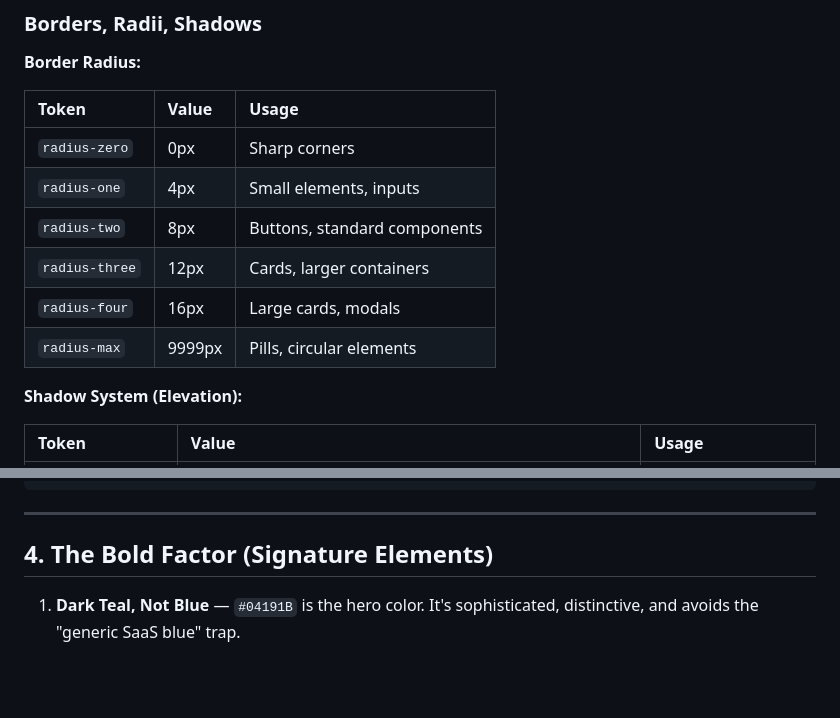
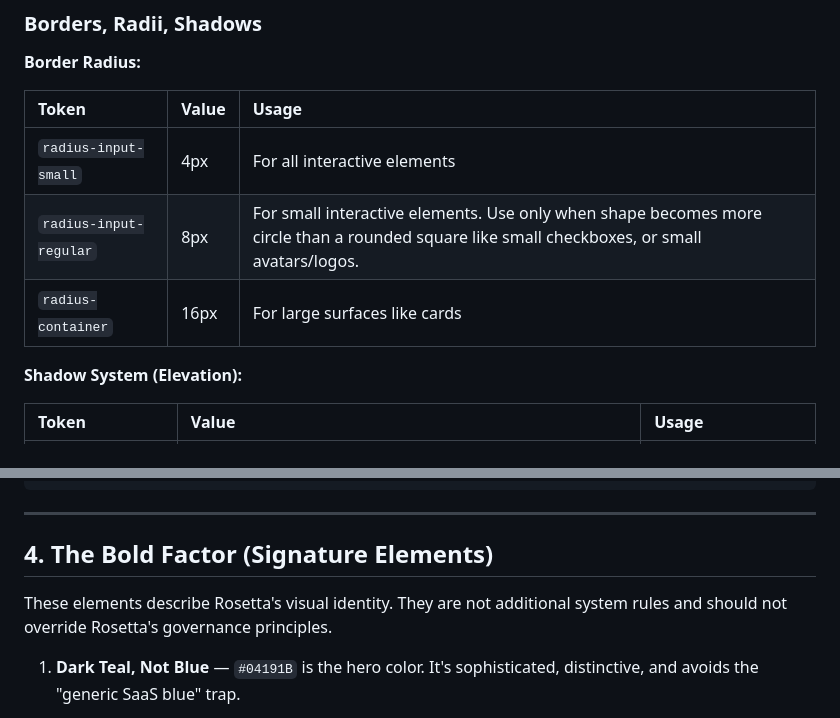
Before and after one commit to gejustin-org/design-prompts, a Markdown page: design-prompts/rosetta.md, 2 parts joined by grey strips. Rendered like a GitHub page; blank space fills up the shorter version.

```diff
--- a/design-prompts/rosetta.md
+++ b/design-prompts/rosetta.md
@@ -194,12 +210,9 @@ If it were music:
 
 | Token | Value | Usage |
 |:------|:------|:------|
-| `radius-zero` | 0px | Sharp corners |
-| `radius-one` | 4px | Small elements, inputs |
-| `radius-two` | 8px | Buttons, standard components |
-| `radius-three` | 12px | Cards, larger containers |
-| `radius-four` | 16px | Large cards, modals |
-| `radius-max` | 9999px | Pills, circular elements |
+| `radius-input-small` | 4px | For all interactive elements |
+| `radius-input-regular` | 8px | For small interactive elements. Use only when shape becomes more circle than a rounded square like small checkboxes, or small avatars/logos. |
+| `radius-container` | 16px | For large surfaces like cards |
 
 **Shadow System (Elevation):**
 
@@ -357,6 +370,7 @@ font-weight: var(--rosetta-size-font-weight-semiBold);
 ---
 
 ## 4. The Bold Factor (Signature Elements)
+These elements describe Rosetta's visual identity. They are not additional system rules and should not override Rosetta's governance principles.
 
 1. **Dark Teal, Not Blue** — `#04191B` is the hero color. It's sophisticated, distinctive, and avoids the "generic SaaS blue" trap.
 
```
Also changed, not shown: other parts of design-prompts/rosetta.md (+32 -16 lines), generations/rosetta.md (deleted, +0 -551 lines).
